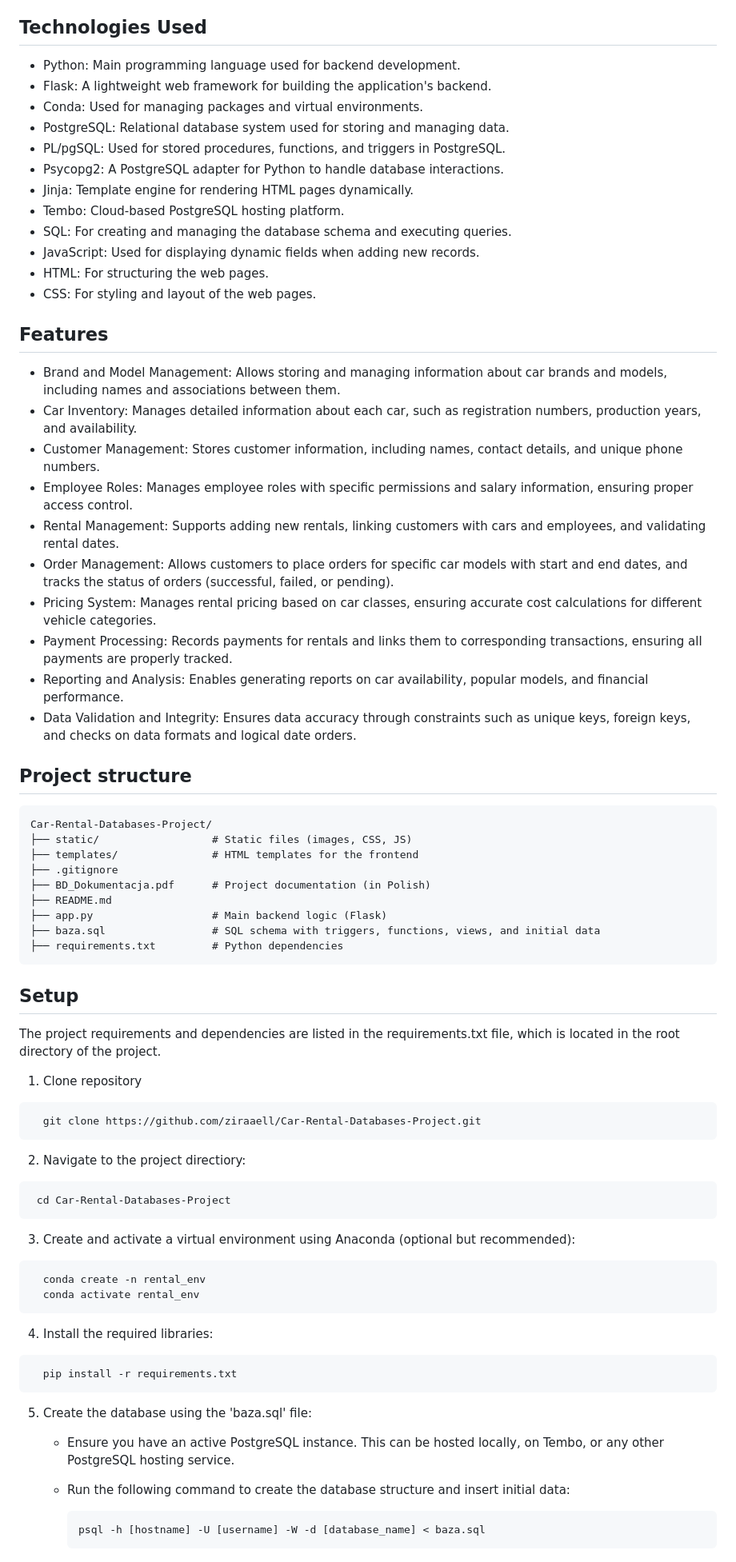
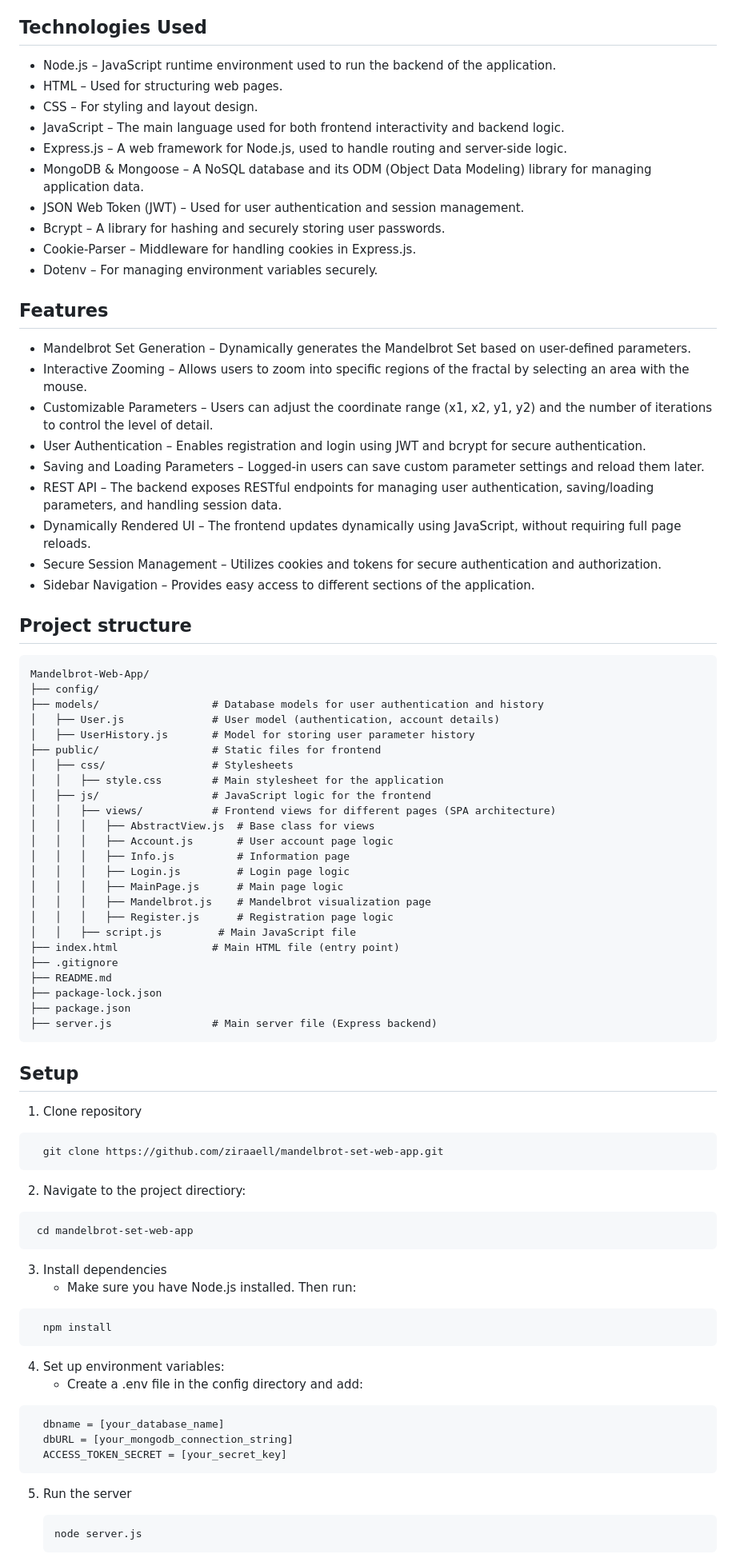
Before and after one commit to ziraaell/mandelbrot-set-web-app, a Markdown page: README.md, the part around the change printed below. Shown: that part at 80% size. Rendered like a GitHub page.

````diff
--- a/README.md
+++ b/README.md
@@ -9,74 +9,85 @@ Mandelbrot Set is a web application designed for interactive fractal visualizati
 * [Screenshots](#screenshots)
 
 ## Technologies Used
-- Python: Main programming language used for backend development.
-- Flask: A lightweight web framework for building the application's backend.
-- Conda: Used for managing packages and virtual environments.
-- PostgreSQL: Relational database system used for storing and managing data.
-- PL/pgSQL: Used for stored procedures, functions, and triggers in PostgreSQL.
-- Psycopg2: A PostgreSQL adapter for Python to handle database interactions.
-- Jinja: Template engine for rendering HTML pages dynamically.
-- Tembo: Cloud-based PostgreSQL hosting platform.
-- SQL: For creating and managing the database schema and executing queries.
-- JavaScript: Used for displaying dynamic fields when adding new records.
-- HTML: For structuring the web pages.
-- CSS: For styling and layout of the web pages.
+- Node.js – JavaScript runtime environment used to run the backend of the application.
+- HTML – Used for structuring web pages.
+- CSS – For styling and layout design.
+- JavaScript – The main language used for both frontend interactivity and backend logic.
+- Express.js – A web framework for Node.js, used to handle routing and server-side logic.
+- MongoDB & Mongoose – A NoSQL database and its ODM (Object Data Modeling) library for managing application data.
+- JSON Web Token (JWT) – Used for user authentication and session management.
+- Bcrypt – A library for hashing and securely storing user passwords.
+- Cookie-Parser – Middleware for handling cookies in Express.js.
+- Dotenv – For managing environment variables securely.
 
 
 ## Features
-- Brand and Model Management: Allows storing and managing information about car brands and models, including names and associations between them.
-- Car Inventory: Manages detailed information about each car, such as registration numbers, production years, and availability.
-- Customer Management: Stores customer information, including names, contact details, and unique phone numbers.
-- Employee Roles: Manages employee roles with specific permissions and salary information, ensuring proper access control.
-- Rental Management: Supports adding new rentals, linking customers with cars and employees, and validating rental dates.
-- Order Management: Allows customers to place orders for specific car models with start and end dates, and tracks the status of orders (successful, failed, or pending).
-- Pricing System: Manages rental pricing based on car classes, ensuring accurate cost calculations for different vehicle categories.
-- Payment Processing: Records payments for rentals and links them to corresponding transactions, ensuring all payments are properly tracked.
-- Reporting and Analysis: Enables generating reports on car availability, popular models, and financial performance.
-- Data Validation and Integrity: Ensures data accuracy through constraints such as unique keys, foreign keys, and checks on data formats and logical date orders.
+- Mandelbrot Set Generation – Dynamically generates the Mandelbrot Set based on user-defined parameters.
+- Interactive Zooming – Allows users to zoom into specific regions of the fractal by selecting an area with the mouse.
+- Customizable Parameters – Users can adjust the coordinate range (x1, x2, y1, y2) and the number of iterations to control the level of detail.
+- User Authentication – Enables registration and login using JWT and bcrypt for secure authentication.
+- Saving and Loading Parameters – Logged-in users can save custom parameter settings and reload them later.
+- REST API – The backend exposes RESTful endpoints for managing user authentication, saving/loading parameters, and handling session data.
+- Dynamically Rendered UI – The frontend updates dynamically using JavaScript, without requiring full page reloads.
+- Secure Session Management – Utilizes cookies and tokens for secure authentication and authorization.
+- Sidebar Navigation – Provides easy access to different sections of the application.
 
 ## Project structure
 ```
-Car-Rental-Databases-Project/
-├── static/                  # Static files (images, CSS, JS)
-├── templates/               # HTML templates for the frontend
+Mandelbrot-Web-App/
+├── config/
+├── models/                  # Database models for user authentication and history
+│   ├── User.js              # User model (authentication, account details)
+│   ├── UserHistory.js       # Model for storing user parameter history
+├── public/                  # Static files for frontend
+│   ├── css/                 # Stylesheets
+│   │   ├── style.css        # Main stylesheet for the application
+│   ├── js/                  # JavaScript logic for the frontend
+│   │   ├── views/           # Frontend views for different pages (SPA architecture)
+│   │   │   ├── AbstractView.js  # Base class for views
+│   │   │   ├── Account.js       # User account page logic
+│   │   │   ├── Info.js          # Information page
+│   │   │   ├── Login.js         # Login page logic
+│   │   │   ├── MainPage.js      # Main page logic
+│   │   │   ├── Mandelbrot.js    # Mandelbrot visualization page
+│   │   │   ├── Register.js      # Registration page logic
+│   │   ├── script.js         # Main JavaScript file
+├── index.html               # Main HTML file (entry point)
 ├── .gitignore
-├── BD_Dokumentacja.pdf      # Project documentation (in Polish)
 ├── README.md
-├── app.py                   # Main backend logic (Flask)
-├── baza.sql                 # SQL schema with triggers, functions, views, and initial data
-├── requirements.txt         # Python dependencies
+├── package-lock.json
+├── package.json
+├── server.js                # Main server file (Express backend)
 ```
 
 ## Setup
-The project requirements and dependencies are listed in the requirements.txt file, which is located in the root directory of the project.
 
 1. Clone repository
  ```bash
-   git clone https://github.com/ziraaell/Car-Rental-Databases-Project.git
+   git clone https://github.com/ziraaell/mandelbrot-set-web-app.git
 ```
 
 2. Navigate to the project directiory:
  ```bash
-  cd Car-Rental-Databases-Project
+  cd mandelbrot-set-web-app
 ```
 
-3. Create and activate a virtual environment using Anaconda (optional but recommended):
+3. Install dependencies
+   - Make sure you have Node.js installed. Then run:
 ```bash
-  conda create -n rental_env
-  conda activate rental_env
+  npm install
 ```
 
-4. Install the required libraries:
+4. Set up environment variables:
+   - Create a .env file in the config directory and add:
 ```bash
-  pip install -r requirements.txt
+  dbname = [your_database_name]
+  dbURL = [your_mongodb_connection_string]
+  ACCESS_TOKEN_SECRET = [your_secret_key]
 ```
 
-5. Create the database using the 'baza.sql' file:
-   - Ensure you have an active PostgreSQL instance. This can be hosted locally, on Tembo, or any other PostgreSQL hosting service.
-   - Run the following command to create the database structure and insert initial data:
-
+5. Run the server
 
      ```bash
-     psql -h [hostname] -U [username] -W -d [database_name] < baza.sql
+     node server.js
      ```
````
Also changed, not shown: other parts of README.md (+18 -23 lines).
